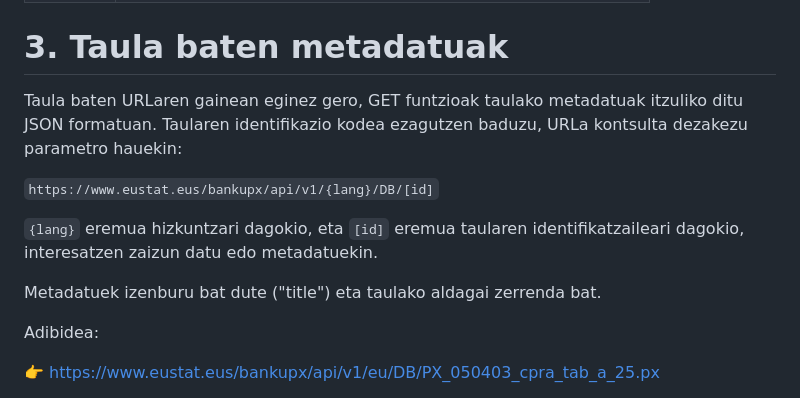
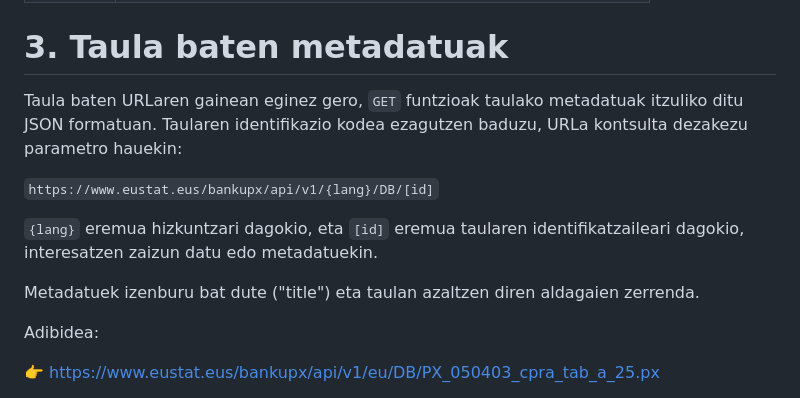
Before and after one commit to uxue-sudupe/API-Eustat, a Markdown page: doc/doc_API_eu.md, the part around the change. Drawn GitHub-style.

```diff
--- a/doc/doc_API_eu.md
+++ b/doc/doc_API_eu.md
@@ -56,13 +56,13 @@ JSON formatuan azaltzen den erantzunak atributu hauek dakartza:
 
 # 3. Taula baten metadatuak
 
-Taula baten URLaren gainean eginez gero, GET funtzioak taulako metadatuak itzuliko ditu JSON formatuan. Taularen identifikazio kodea ezagutzen baduzu, URLa kontsulta dezakezu parametro hauekin:
+Taula baten URLaren gainean eginez gero, `GET` funtzioak taulako metadatuak itzuliko ditu JSON formatuan. Taularen identifikazio kodea ezagutzen baduzu, URLa kontsulta dezakezu parametro hauekin:
 
 `https://www.eustat.eus/bankupx/api/v1/{lang}/DB/[id]`
 
 `{lang}` eremua hizkuntzari dagokio, eta `[id]` eremua taularen identifikatzaileari dagokio, interesatzen zaizun datu edo metadatuekin.
 
-Metadatuek izenburu bat dute ("title") eta taulako aldagai zerrenda bat.
+Metadatuek izenburu bat dute ("title") eta taulan azaltzen diren aldagaien zerrenda.
 
 Adibidea:
 
```
